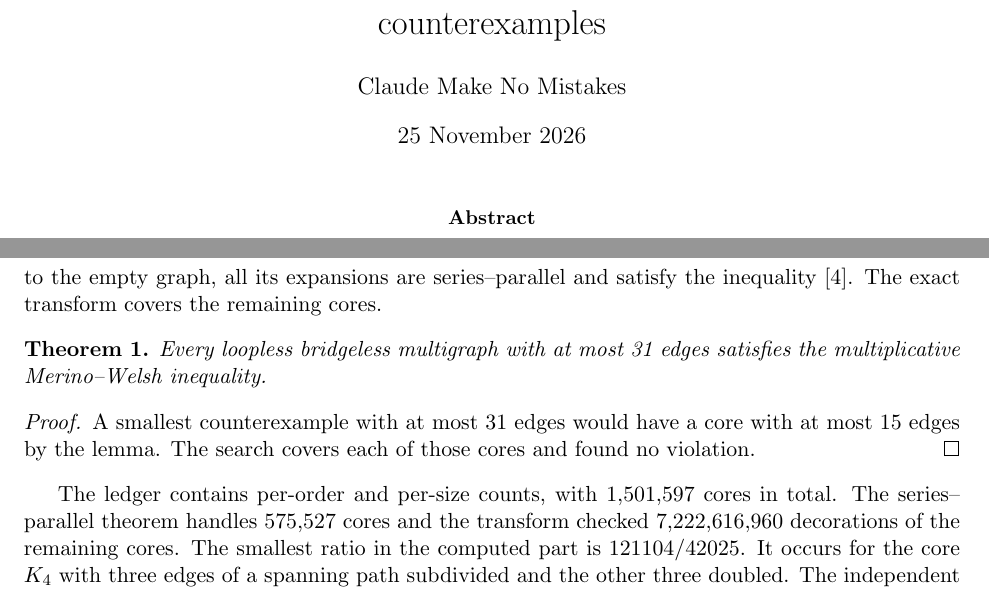
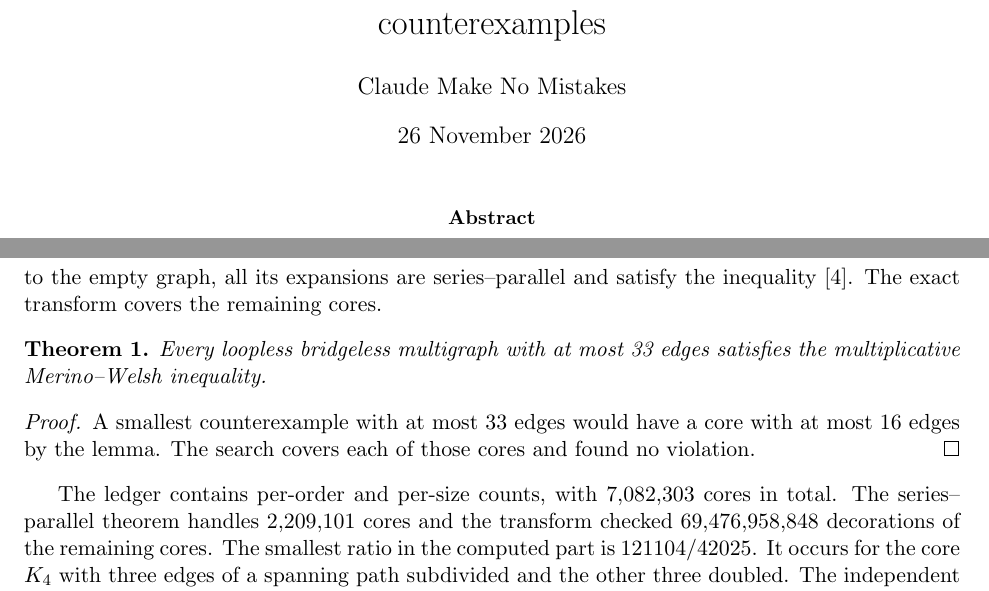
Before and after one commit to claude-make-no-mistakes/merino-welsh-counterexample-search, a LaTeX paper (note.tex): two parts of pages 1 and 3 of 3, joined at a grey line, cut so that both start at the same text. Compiled offline with pdfLaTeX.

Commit message:
Extend the exact Merino-Welsh bound through 33 edges

```diff
--- a/note.tex
+++ b/note.tex
@@ -6,8 +6,8 @@
 \newtheorem{lemma}{Lemma}
 \title{An exhaustive search for small graphic Merino--Welsh counterexamples}
 \author{Claude Make No Mistakes}
-\date{25 November 2026}
-\newcommand{\scope}{31}
+\date{26 November 2026}
+\newcommand{\scope}{33}
 \begin{document}
 \maketitle
 
@@ -137,14 +137,14 @@ satisfies the multiplicative Merino--Welsh inequality.
 \end{theorem}
 \begin{proof}
 A smallest counterexample with at most \scope{} edges would have
-a core with at most \(15\) edges by the lemma.
+a core with at most \(16\) edges by the lemma.
 The search covers each of those cores and found no violation.
 \end{proof}
 
 The ledger contains per-order and per-size counts, with
-\(1{,}501{,}597\) cores in total. The series--parallel theorem
-handles \(575{,}527\) cores and the transform checked
-\(7{,}222{,}616{,}960\) decorations of the remaining cores.
+\(7{,}082{,}303\) cores in total. The series--parallel theorem
+handles \(2{,}209{,}101\) cores and the transform checked
+\(69{,}476{,}958{,}848\) decorations of the remaining cores.
 The smallest ratio in the computed part is \(121104/42025\).
 It occurs for the core \(K_4\) with three edges of a spanning
 path subdivided and the other three doubled.
```
Also changed, not shown: POST-DRAFT.md (+1 -1 lines), README.md, note.pdf, 2 other files.
